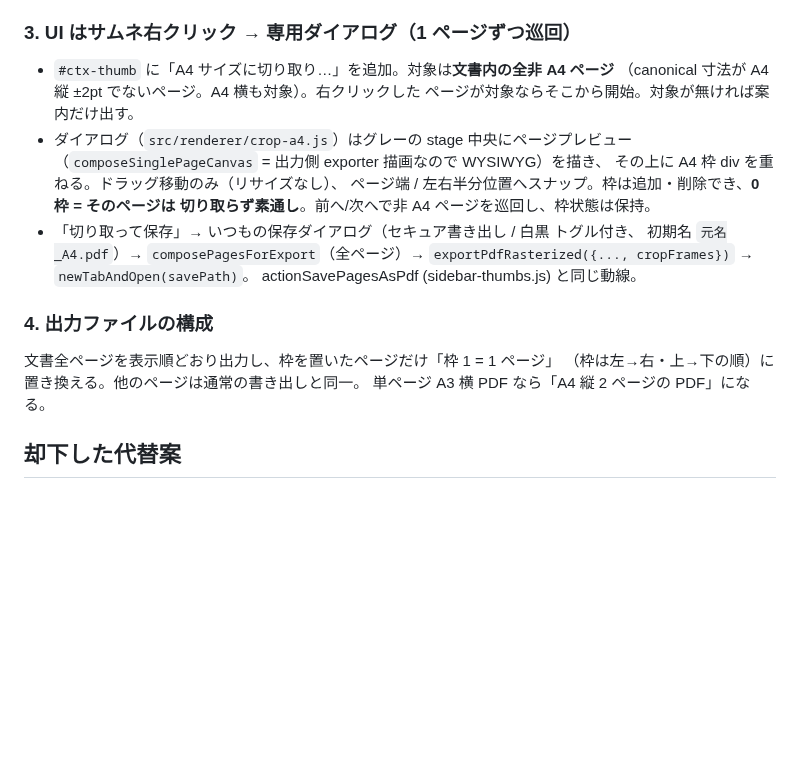
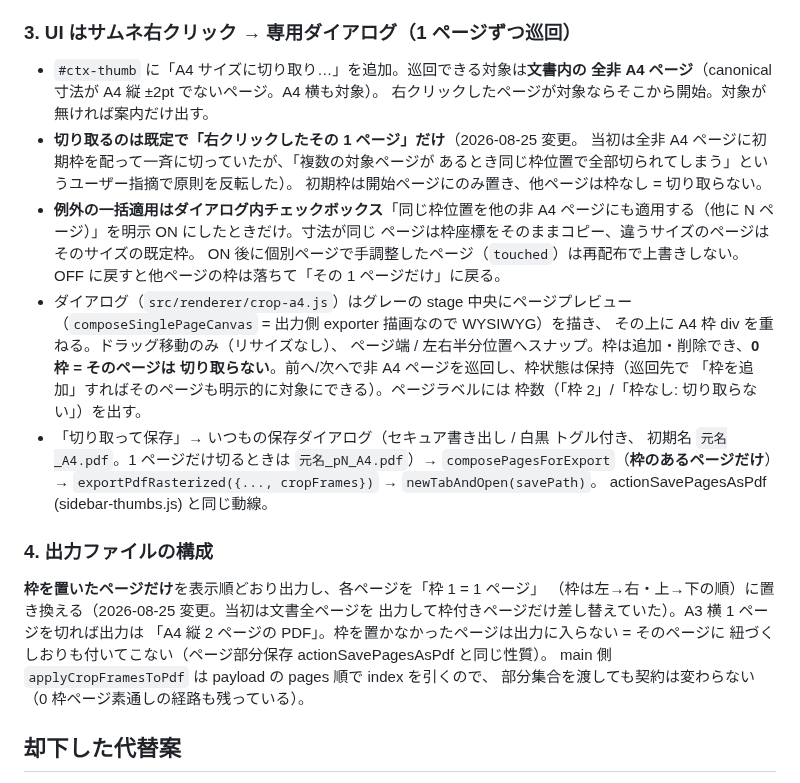
Before and after one commit to windom21-cpu/k-pdf3, a Markdown page: docs/adr/0029-crop-to-a4.md, the part around the change. Drawn GitHub-style; blank space fills up the shorter version.

Commit message:
docs(adr): ADR-0029 に「選択した 1 ページだけ切り取り / 一括はチェックで明示 / 出力は切り取ったページだけ」を反映
Co-Authored-By: Claude Opus 5 (1M context) <noreply@anthropic.com>
Claude-Session: https://claude.ai/code/session_014KNWEy4AexbjTaa3q6fLcm

```diff
--- a/docs/adr/0029-crop-to-a4.md
+++ b/docs/adr/0029-crop-to-a4.md
@@ -51,24 +51,40 @@ canonical 座標・top-left 原点・pt）を追加**し、main 側で組み立
 
 ### 3. UI はサムネ右クリック → 専用ダイアログ（1 ページずつ巡回）
 
-- `#ctx-thumb` に「A4 サイズに切り取り…」を追加。対象は**文書内の全非 A4 ページ**
-  （canonical 寸法が A4 縦 ±2pt でないページ。A4 横も対象）。右クリックした
-  ページが対象ならそこから開始。対象が無ければ案内だけ出す。
+- `#ctx-thumb` に「A4 サイズに切り取り…」を追加。巡回できる対象は**文書内の
+  全非 A4 ページ**（canonical 寸法が A4 縦 ±2pt でないページ。A4 横も対象）。
+  右クリックしたページが対象ならそこから開始。対象が無ければ案内だけ出す。
+- **切り取るのは既定で「右クリックしたその 1 ページ」だけ**（2026-08-25 変更。
+  当初は全非 A4 ページに初期枠を配って一斉に切っていたが、「複数の対象ページが
+  あるとき同じ枠位置で全部切られてしまう」というユーザー指摘で原則を反転した）。
+  初期枠は開始ページにのみ置き、他ページは枠なし = 切り取らない。
+- **例外の一括適用はダイアログ内チェックボックス**「同じ枠位置を他の非 A4
+  ページにも適用する（他に N ページ）」を明示 ON にしたときだけ。寸法が同じ
+  ページは枠座標をそのままコピー、違うサイズのページはそのサイズの既定枠。
+  ON 後に個別ページで手調整したページ（`touched`）は再配布で上書きしない。
+  OFF に戻すと他ページの枠は落ちて「その 1 ページだけ」に戻る。
 - ダイアログ（`src/renderer/crop-a4.js`）はグレーの stage 中央にページプレビュー
   （`composeSinglePageCanvas` = 出力側 exporter 描画なので WYSIWYG）を描き、
   その上に A4 枠 div を重ねる。ドラッグ移動のみ（リサイズなし）、
   ページ端 / 左右半分位置へスナップ。枠は追加・削除でき、**0 枠 = そのページは
-  切り取らず素通し**。前へ/次へで非 A4 ページを巡回し、枠状態は保持。
+  切り取らない**。前へ/次へで非 A4 ページを巡回し、枠状態は保持（巡回先で
+  「枠を追加」すればそのページも明示的に対象にできる）。ページラベルには
+  枠数（「枠 2」/「枠なし: 切り取らない」）を出す。
 - 「切り取って保存」→ いつもの保存ダイアログ（セキュア書き出し / 白黒 トグル付き、
-  初期名 `元名_A4.pdf`）→ `composePagesForExport`（全ページ）→
+  初期名 `元名_A4.pdf`。1 ページだけ切るときは `元名_pN_A4.pdf`）→
+  `composePagesForExport`（**枠のあるページだけ**）→
   `exportPdfRasterized({..., cropFrames})` → `newTabAndOpen(savePath)`。
   actionSavePagesAsPdf (sidebar-thumbs.js) と同じ動線。
 
 ### 4. 出力ファイルの構成
 
-文書全ページを表示順どおり出力し、枠を置いたページだけ「枠 1 = 1 ページ」
-（枠は左→右・上→下の順）に置き換える。他のページは通常の書き出しと同一。
-単ページ A3 横 PDF なら「A4 縦 2 ページの PDF」になる。
+**枠を置いたページだけ**を表示順どおり出力し、各ページを「枠 1 = 1 ページ」
+（枠は左→右・上→下の順）に置き換える（2026-08-25 変更。当初は文書全ページを
+出力して枠付きページだけ差し替えていた）。A3 横 1 ページを切れば出力は
+「A4 縦 2 ページの PDF」。枠を置かなかったページは出力に入らない = そのページに
+紐づくしおりも付いてこない（ページ部分保存 actionSavePagesAsPdf と同じ性質）。
+main 側 `applyCropFramesToPdf` は payload の pages 順で index を引くので、
+部分集合を渡しても契約は変わらない（0 枠ページ素通しの経路も残っている）。
 
 ## 却下した代替案
 
```
